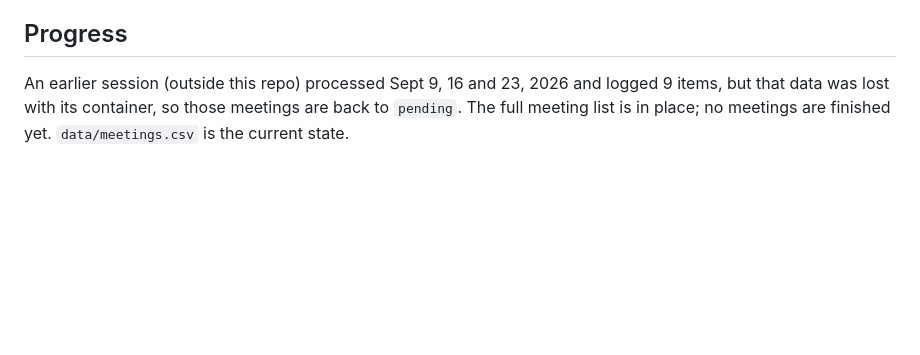
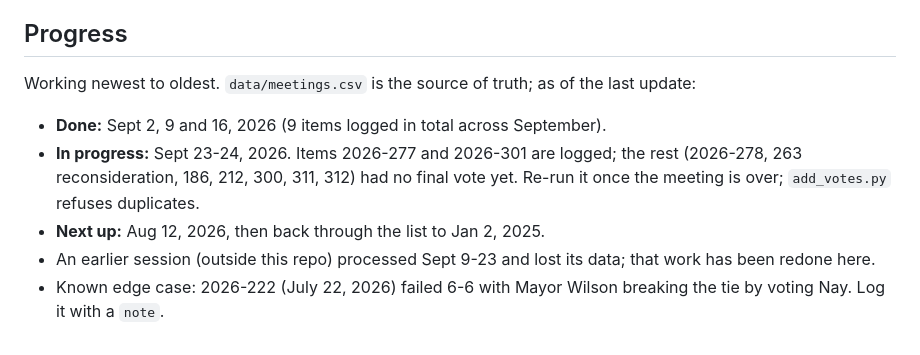
Before and after one commit to Portland-City-Council-Votes/pdxcouncilvotes, a Markdown page: CLAUDE.md, the part around the change. GitHub-like rendering; blank space fills up the shorter version.

Commit message:
Record progress in CLAUDE.md before pausing
Co-Authored-By: Claude Opus 5.5 <noreply@anthropic.com>
Claude-Session: https://claude.ai/code/session_01Tk4sB5oQrfA4VdN3TgYkSW

```diff
--- a/CLAUDE.md
+++ b/CLAUDE.md
@@ -93,4 +93,10 @@ Quote any field that contains a comma. Use Python's `csv` module to write rows r
 
 ## Progress
 
-An earlier session (outside this repo) processed Sept 9, 16 and 23, 2026 and logged 9 items, but that data was lost with its container, so those meetings are back to `pending`. The full meeting list is in place; no meetings are finished yet. `data/meetings.csv` is the current state.
+Working newest to oldest. `data/meetings.csv` is the source of truth; as of the last update:
+
+- **Done:** Sept 2, 9 and 16, 2026 (9 items logged in total across September).
+- **In progress:** Sept 23-24, 2026. Items 2026-277 and 2026-301 are logged; the rest (2026-278, 263 reconsideration, 186, 212, 300, 311, 312) had no final vote yet. Re-run it once the meeting is over; `add_votes.py` refuses duplicates.
+- **Next up:** Aug 12, 2026, then back through the list to Jan 2, 2025.
+- An earlier session (outside this repo) processed Sept 9-23 and lost its data; that work has been redone here.
+- Known edge case: 2026-222 (July 22, 2026) failed 6-6 with Mayor Wilson breaking the tie by voting Nay. Log it with a `note`.
```
